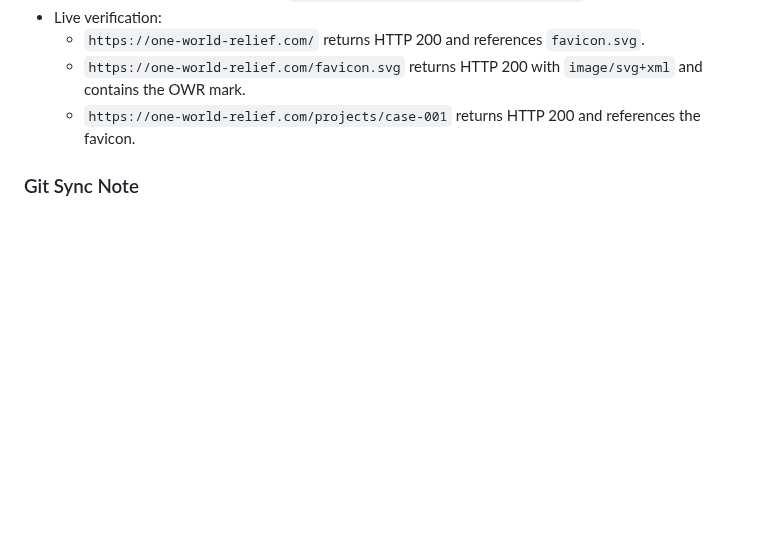
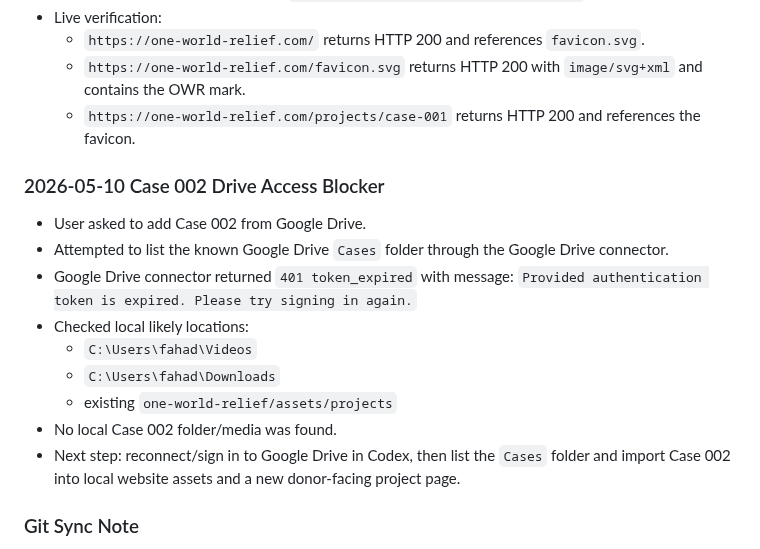
Before and after one commit to Fahadbin-Alam/OneWorldRelief-Website, a Markdown page: one-world-relief/AI_HANDOFF_DOCUMENTATION.md, the part around the change. Rendered like a GitHub page; blank space fills up the shorter version.

Commit message:
docs: log case two drive blocker

```diff
--- a/one-world-relief/AI_HANDOFF_DOCUMENTATION.md
+++ b/one-world-relief/AI_HANDOFF_DOCUMENTATION.md
@@ -1009,6 +1009,17 @@ Additional DNS check later on May 4, 2026:
   - `https://one-world-relief.com/favicon.svg` returns HTTP 200 with `image/svg+xml` and contains the OWR mark.
   - `https://one-world-relief.com/projects/case-001` returns HTTP 200 and references the favicon.
 
+### 2026-05-10 Case 002 Drive Access Blocker
+- User asked to add Case 002 from Google Drive.
+- Attempted to list the known Google Drive `Cases` folder through the Google Drive connector.
+- Google Drive connector returned `401 token_expired` with message: `Provided authentication token is expired. Please try signing in again.`
+- Checked local likely locations:
+  - `C:\Users\fahad\Videos`
+  - `C:\Users\fahad\Downloads`
+  - existing `one-world-relief/assets/projects`
+- No local Case 002 folder/media was found.
+- Next step: reconnect/sign in to Google Drive in Codex, then list the `Cases` folder and import Case 002 into local website assets and a new donor-facing project page.
+
 ### Git Sync Note
 - Keep this AI handoff document on GitHub only.
 - Do not push this handoff document to GitLab.
```
